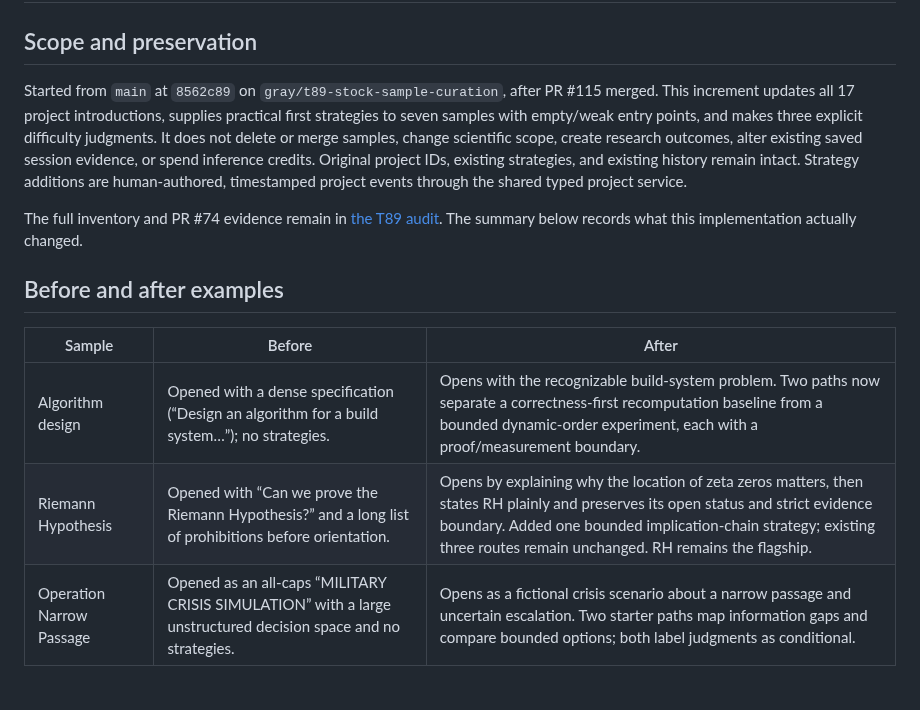
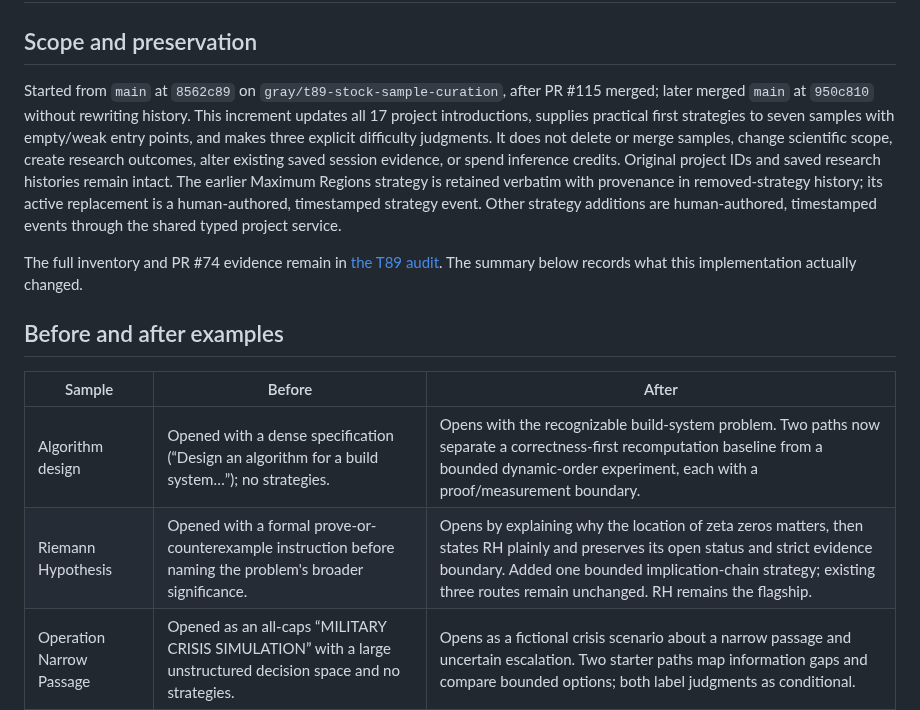
Before and after one commit to bkramerext/sigma, a Markdown page: docs/evaluations/t89-stock-sample-curation-increment1.md, the part around the change. Drawn GitHub-style; blank space fills up the shorter version.

Commit message:
T89: clarify archived strategy provenance

```diff
--- a/docs/evaluations/t89-stock-sample-curation-increment1.md
+++ b/docs/evaluations/t89-stock-sample-curation-increment1.md
@@ -2,7 +2,7 @@
 
 ## Scope and preservation
 
-Started from `main` at `8562c89` on `gray/t89-stock-sample-curation`, after PR #115 merged. This increment updates all 17 project introductions, supplies practical first strategies to seven samples with empty/weak entry points, and makes three explicit difficulty judgments. It does not delete or merge samples, change scientific scope, create research outcomes, alter existing saved session evidence, or spend inference credits. Original project IDs, existing strategies, and existing history remain intact. Strategy additions are human-authored, timestamped project events through the shared typed project service.
+Started from `main` at `8562c89` on `gray/t89-stock-sample-curation`, after PR #115 merged; later merged `main` at `950c810` without rewriting history. This increment updates all 17 project introductions, supplies practical first strategies to seven samples with empty/weak entry points, and makes three explicit difficulty judgments. It does not delete or merge samples, change scientific scope, create research outcomes, alter existing saved session evidence, or spend inference credits. Original project IDs and saved research histories remain intact. The earlier Maximum Regions strategy is retained verbatim with provenance in removed-strategy history; its active replacement is a human-authored, timestamped strategy event. Other strategy additions are human-authored, timestamped events through the shared typed project service.
 
 The full inventory and PR #74 evidence remain in [the T89 audit](t89-stock-sample-catalog.md). The summary below records what this implementation actually changed.
 
@@ -11,7 +11,7 @@ The full inventory and PR #74 evidence remain in [the T89 audit](t89-stock-sampl
 | Sample | Before | After |
 |---|---|---|
 | Algorithm design | Opened with a dense specification (“Design an algorithm for a build system…”); no strategies. | Opens with the recognizable build-system problem. Two paths now separate a correctness-first recomputation baseline from a bounded dynamic-order experiment, each with a proof/measurement boundary. |
-| Riemann Hypothesis | Opened with “Can we prove the Riemann Hypothesis?” and a long list of prohibitions before orientation. | Opens by explaining why the location of zeta zeros matters, then states RH plainly and preserves its open status and strict evidence boundary. Added one bounded implication-chain strategy; existing three routes remain unchanged. RH remains the flagship. |
+| Riemann Hypothesis | Opened with a formal prove-or-counterexample instruction before naming the problem's broader significance. | Opens by explaining why the location of zeta zeros matters, then states RH plainly and preserves its open status and strict evidence boundary. Added one bounded implication-chain strategy; existing three routes remain unchanged. RH remains the flagship. |
 | Operation Narrow Passage | Opened as an all-caps “MILITARY CRISIS SIMULATION” with a large unstructured decision space and no strategies. | Opens as a fictional crisis scenario about a narrow passage and uncertain escalation. Two starter paths map information gaps and compare bounded options; both label judgments as conditional. |
 | Xenopus regeneration | Opened with “FUNDAMENTAL QUESTION” and unexplained stage-specific terminology. | Opens with the accessible observation that tail regrowth changes over development, then preserves the species, stage, prior-art, dataset, and replication constraints. Existing five strategies and the research record are untouched. |
 | Constrained binary strings | Had an accurate but terse title/problem and no strategy. | Opens with the familiar “How many binary strings…” question and adds a state-recurrence route with small-case checks and induction. Difficulty remains Easy. |
```
